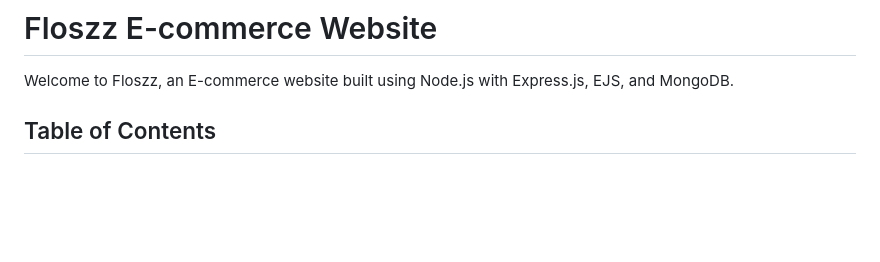
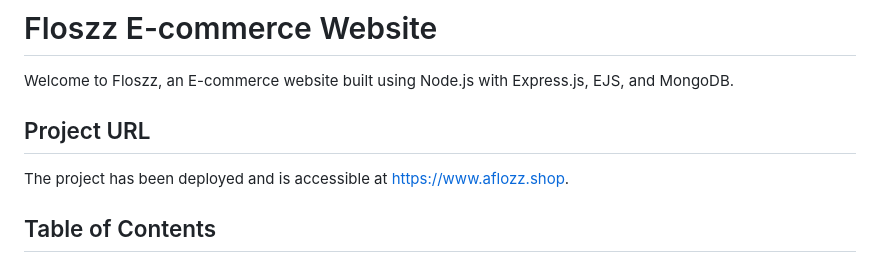
Before and after one commit to amjedpulikkal/aflozz, a Markdown page: README.md, the part around the change. GitHub-like rendering; blank space fills up the shorter version.

```diff
--- a/README.md
+++ b/README.md
@@ -1,6 +1,9 @@
 # Floszz E-commerce Website
 
 Welcome to Floszz, an E-commerce website built using Node.js with Express.js, EJS, and MongoDB.
+## Project URL
+
+The project has been deployed and is accessible at [https://www.aflozz.shop](https://www.aflozz.shop).
 
 ## Table of Contents
 
```
